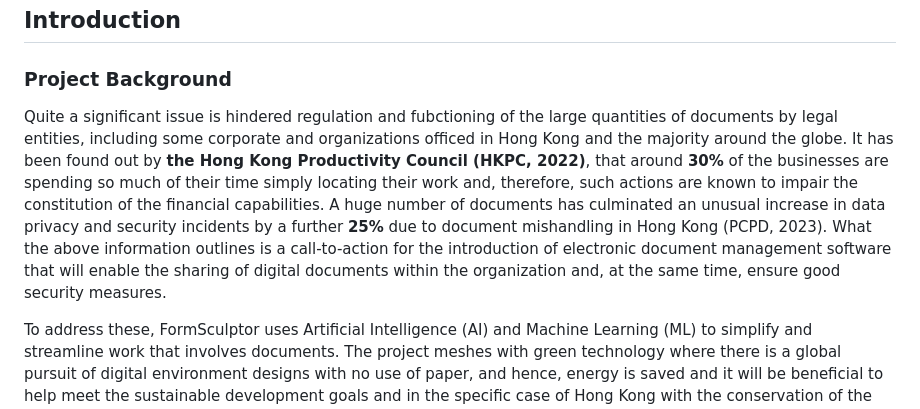
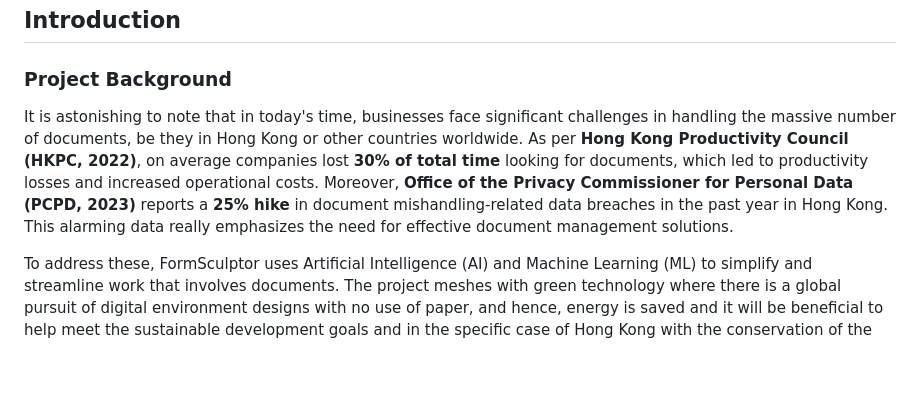
Before and after one commit to FormSculptor/Internal-Documentation, a Markdown page: report.md, the part around the change. GitHub-like rendering; blank space fills up the shorter version.

```diff
--- a/report.md
+++ b/report.md
@@ -8,7 +8,7 @@ Think of FormSculptor as the bold, artificial intelligence-infused venture aimin
 
 ### Project Background
 
-Quite a significant issue is hindered regulation and fubctioning of the large quantities of documents by legal entities, including some corporate and organizations officed in Hong Kong and the majority around the globe. It has been found out by **the Hong Kong Productivity Council (HKPC, 2022)**, that around **30%** of the businesses are spending so much of their time simply locating their work and, therefore, such actions are known to impair the constitution of the financial capabilities. A huge number of documents has culminated an unusual increase in data privacy and security incidents by a further **25%** due to document mishandling in Hong Kong (PCPD, 2023). What the above information outlines is a call-to-action for the introduction of electronic document management software that will enable the sharing of digital documents within the organization and, at the same time, ensure good security measures.
+It is astonishing to note that in today's time, businesses face significant challenges in handling the massive number of documents, be they in Hong Kong or other countries worldwide. As per **Hong Kong Productivity Council (HKPC, 2022)**, on average companies lost **30% of total time** looking for documents, which led to productivity losses and increased operational costs. Moreover, **Office of the Privacy Commissioner for Personal Data (PCPD, 2023)** reports a **25% hike** in document mishandling-related data breaches in the past year in Hong Kong. This alarming data really emphasizes the need for effective document management solutions.
 
 To address these, FormSculptor uses Artificial Intelligence (AI) and Machine Learning (ML) to simplify and streamline work that involves documents. The project meshes with green technology where there is a global pursuit of digital environment designs with no use of paper, and hence, energy is saved and it will be beneficial to help meet the sustainable development goals and in the specific case of Hong Kong with the conservation of the environment as contained in the Jordan Climate Action Plan (Environmental Bureau, 2021). Considering disability requirements in terms of the platform design is important when both enabling functionality and turning off the barriers. **WCAG 2.1** is accessible and practical in the mobile space without stripping down any components or effects as it enables its users. It effectively plans the integration of implementing ethical standards in AI, enhancing public acceptance and compliance.
 
```
